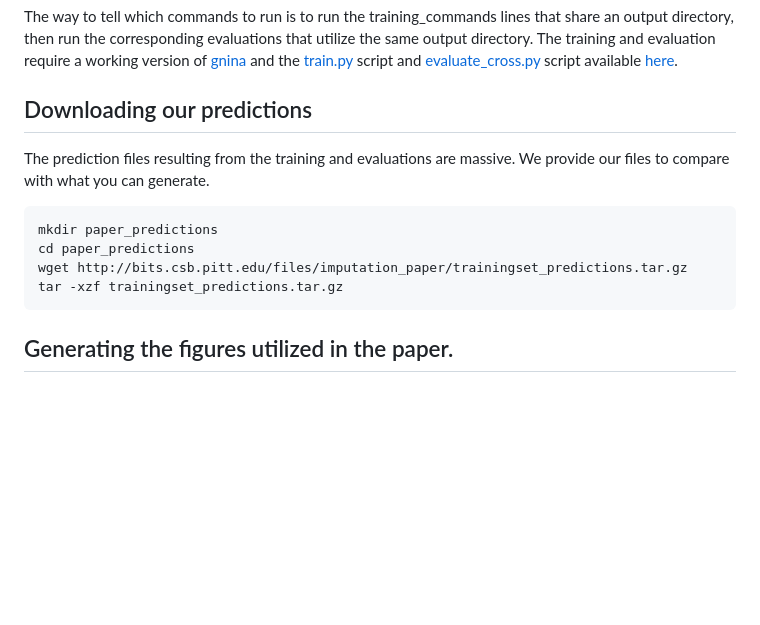
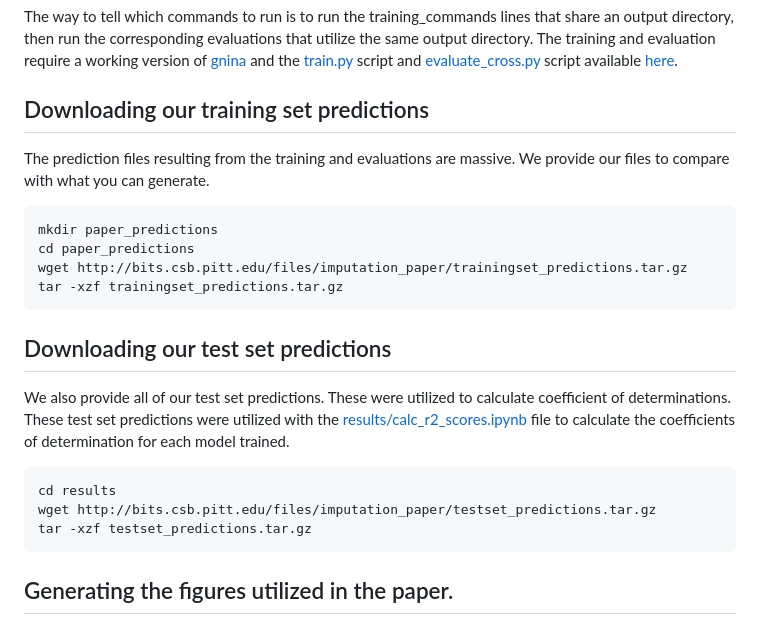
Before and after one commit to francoep/ImputationPaper, a Markdown page: README.md, the part around the change. Drawn GitHub-style; blank space fills up the shorter version.

Commit message:
Update README.md
updating the README to point to the test set prediction files on bits, and including the instructions for updating the plots.

````diff
--- a/README.md
+++ b/README.md
@@ -73,7 +73,7 @@ The evaluation commands are available at results/evaluation_commands.txt.
 The way to tell which commands to run is to run the training_commands lines that share an output directory, then run the corresponding evaluations that utilize the same output directory.
 The training and evaluation require a working version of [gnina](https://github.com/gnina/gnina) and the [train.py](https://github.com/gnina/scripts) script and [evaluate_cross.py](https://github.com/gnina/scripts/tree/master/affinity_search) script available [here](https://github.com/gnina/scripts).
 
-## Downloading our predictions
+## Downloading our training set predictions
 
 The prediction files resulting from the training and evaluations are massive.
 We provide our files to compare with what you can generate.
@@ -85,6 +85,18 @@ wget http://bits.csb.pitt.edu/files/imputation_paper/trainingset_predictions.tar
 tar -xzf trainingset_predictions.tar.gz
 ```
 
+## Downloading our test set predictions
+
+We also provide all of our test set predictions.
+These were utilized to calculate coefficient of determinations.
+These test set predictions were utilized with the [results/calc_r2_scores.ipynb](https://github.com/francoep/ImputationPaper/blob/master/results/calc_r2_scores.ipynb) file to calculate the coefficients of determination for each model trained.
+
+```
+cd results
+wget http://bits.csb.pitt.edu/files/imputation_paper/testset_predictions.tar.gz
+tar -xzf testset_predictions.tar.gz
+```
+
 ## Generating the figures utilized in the paper.
 
 The provided generate_figures.ipynb is the notebook used to generate the information present for all of the tables and figures in the publication.
````
